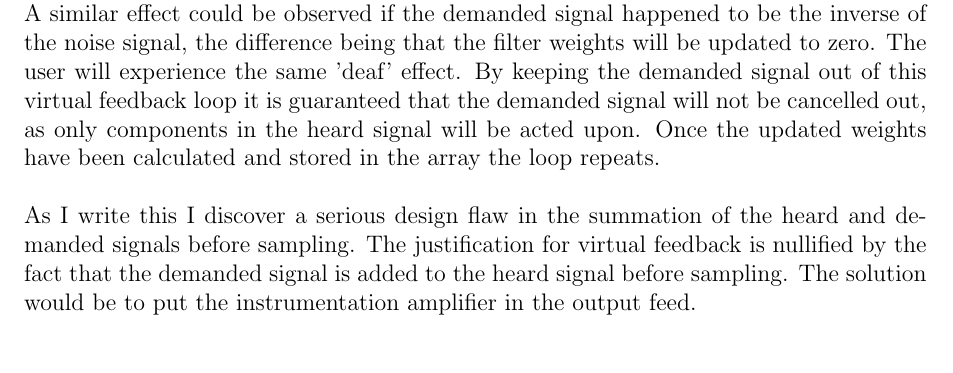
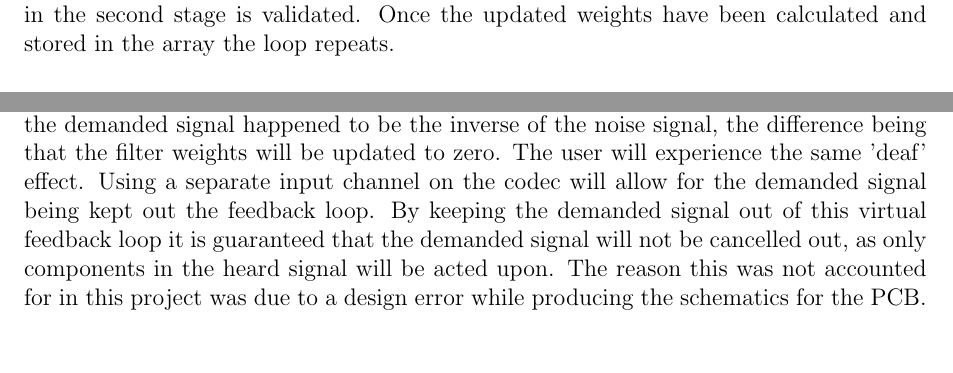
Before and after one commit to Scarzy/3YP-Noise-Cancelling-Headphones, a LaTeX thesis (reports/final_report/final.tex, which reads reports/final_report/further.tex, reports/final_report/softimple.tex): part of page 38 of 63 before the commit and two parts of pages 38 and 46 of 63 after it, the two joined at a grey line, cut so that both start at the same text. Compiled offline with pdfLaTeX.

Commit message:
Move the discussion of apparent deafness to the evaluation

```diff
--- a/reports/final_report/further.tex
+++ b/reports/final_report/further.tex
@@ -13,3 +20,9 @@ Finding one with a lower power draw would be preferable, as the device is requir
+A similar effect could be observed if the demanded signal happened to be the inverse of the noise signal, the difference being that the filter weights will be updated to zero.
+The user will experience the same 'deaf' effect.
+Using a separate input channel on the codec will allow for the demanded signal being kept out the feedback loop.
+By keeping the demanded signal out of this virtual feedback loop it is guaranteed that the demanded signal will not be cancelled out, as only components in the heard signal will be acted upon.
+The reason this was not accounted for in this project was due to a design error while producing the schematics for the PCB.
+\label{text:virtualfeedbackassumption}
 \\
 \\
 On the algorithmic side of the setup, LMS implementation could be furthered.
--- a/reports/final_report/softimple.tex
+++ b/reports/final_report/softimple.tex
@@ -108,10 +105 @@ Because this summed signal correlates well with the noise signal, the LMS filter
-This will cancel not only the noise that reaches the ear, but also the demanded signal, the result of which will be that the user will temporarily be unable to hear the demanded signal.
-A similar effect could be observed if the demanded signal happened to be the inverse of the noise signal, the difference being that the filter weights will be updated to zero.
-The user will experience the same 'deaf' effect.
-By keeping the demanded signal out of this virtual feedback loop it is guaranteed that the demanded signal will not be cancelled out, as only components in the heard signal will be acted upon.
 Once the updated weights have been calculated and stored in the array the loop repeats.
-\\
-\\
-As I write this I discover a serious design flaw in the summation of the heard and demanded signals before sampling.
-The justification for virtual feedback is nullified by the fact that the demanded signal is added to the heard signal before sampling.
-The solution would be to put the instrumentation amplifier in the output feed.
```
Also changed, not shown: reports/final_report/further.tex (9 more changed lines), reports/final_report/softimple.tex (3 more changed lines).
